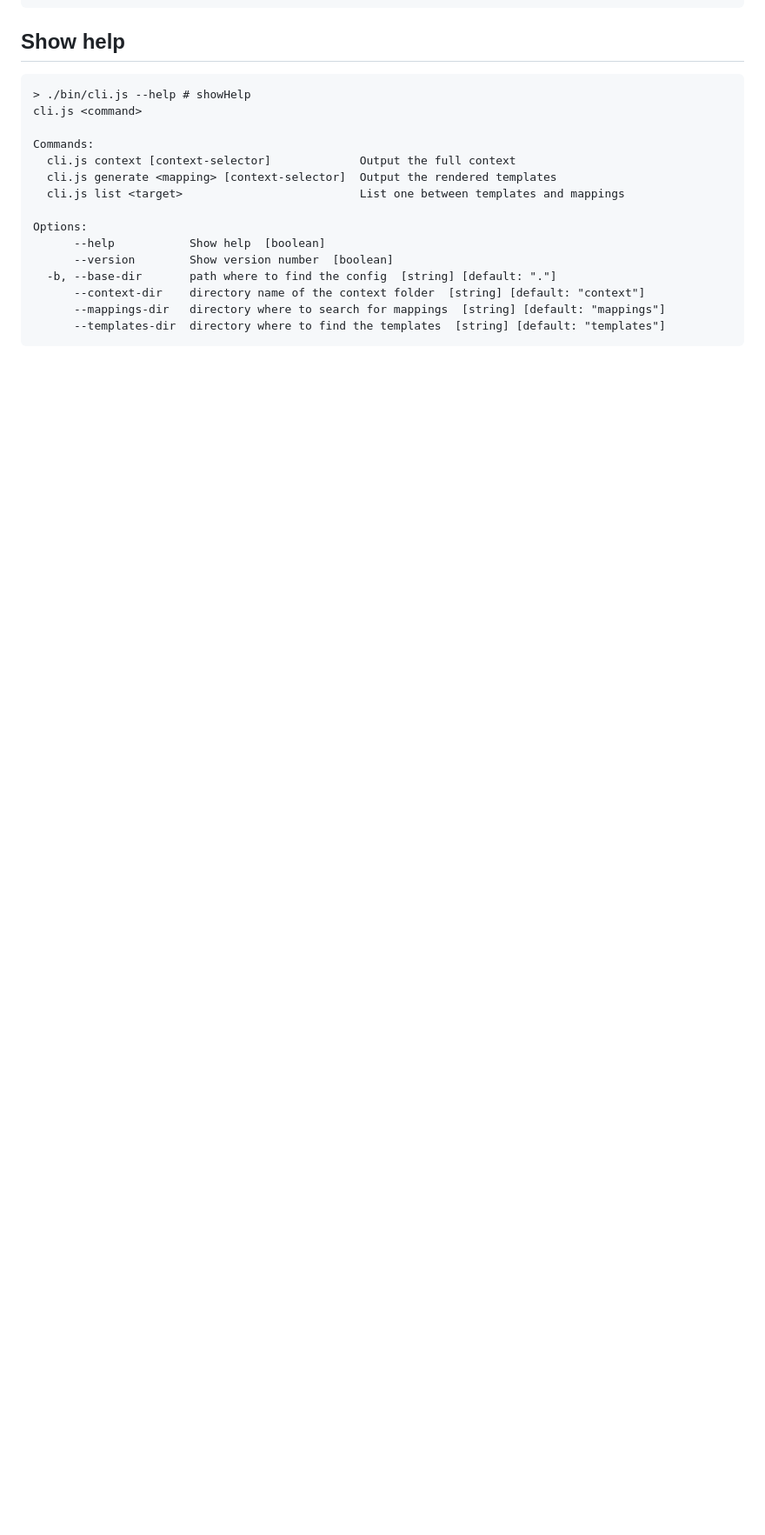
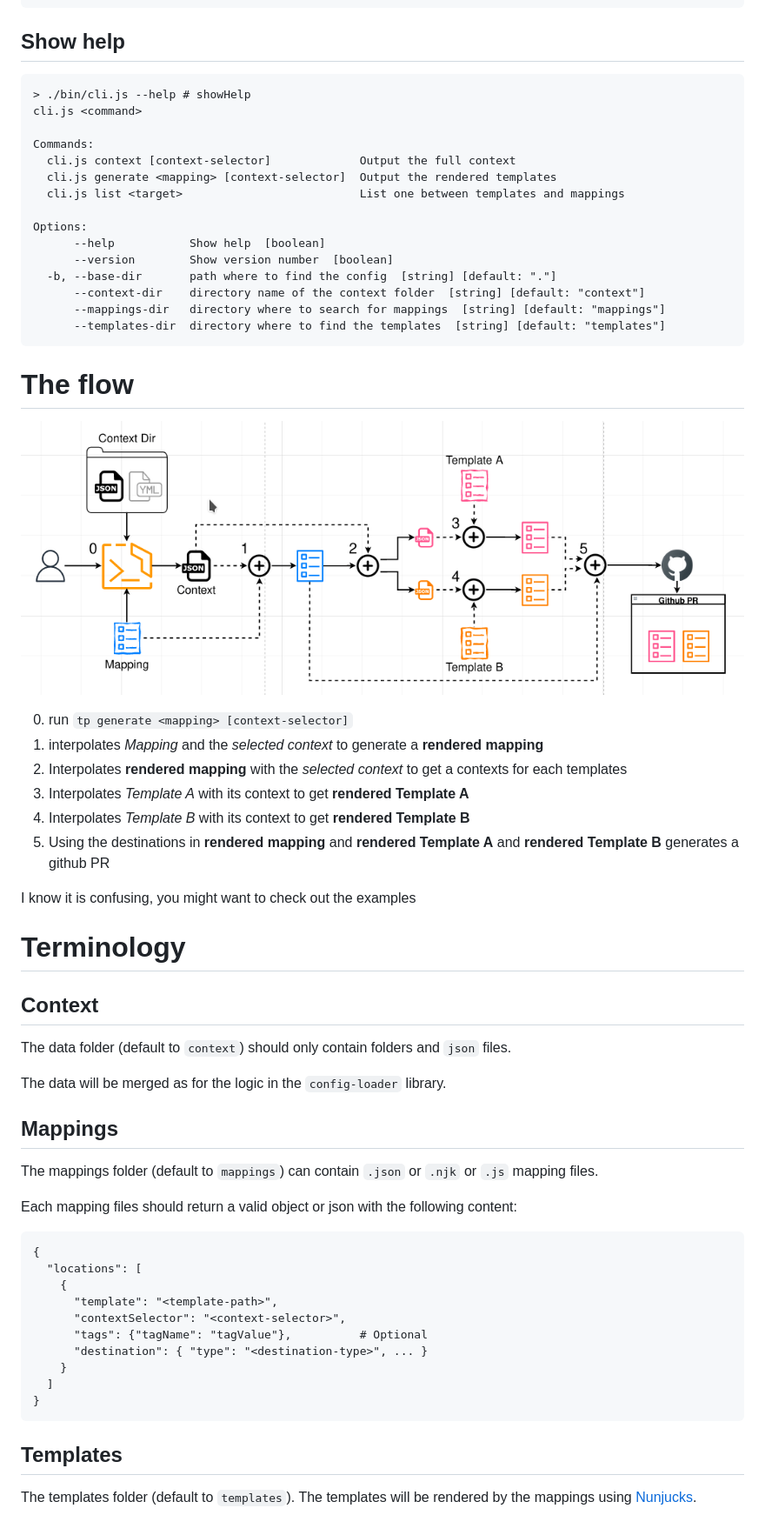
Before and after one commit to gitops-toolbox/templator, a Markdown page: README.md, the part around the change printed below. Shown: that part at 87% size. Rendered like a GitHub page; pictures changed too: examples/flow.gif (added); blank space fills up the shorter version.

Commit message:
Improve readme

````diff
--- a/README.md
+++ b/README.md
@@ -347,3 +325,49 @@ Options:
       --mappings-dir   directory where to search for mappings  [string] [default: "mappings"]
       --templates-dir  directory where to find the templates  [string] [default: "templates"]
 ```
+
+# The flow
+
+![The flow](examples/flow.gif)
+
+0. run `tp generate <mapping> [context-selector]`
+1. interpolates _Mapping_ and the _selected context_ to generate a __rendered mapping__
+2. Interpolates  __rendered mapping__ with the _selected context_ to get a contexts for each templates
+3. Interpolates _Template A_ with its context to get __rendered Template A__
+4. Interpolates _Template B_ with its context to get __rendered Template B__
+5. Using the destinations in __rendered mapping__ and __rendered Template A__ and __rendered Template B__ generates a github PR
+
+I know it is confusing, you might want to check out the examples
+
+
+# Terminology
+
+## Context
+
+The data folder (default to `context`) should only contain folders and `json` files.
+
+The data will be merged as for the logic in the `config-loader` library.
+
+## Mappings
+
+The mappings folder (default to `mappings`) can contain `.json` or `.njk` or `.js` mapping files.
+
+Each mapping files should return a valid object or json with the following content:
+
+```
+{
+  "locations": [
+    {
+      "template": "<template-path>",
+      "contextSelector": "<context-selector>",
+      "tags": {"tagName": "tagValue"},          # Optional
+      "destination": { "type": "<destination-type>", ... }
+    }
+  ]
+}
+```
+
+## Templates
+
+The templates folder (default to `templates`).
+The templates will be rendered by the mappings using [Nunjucks](nunjucks).
````
Also changed, not shown: other parts of README.md (+29 -51 lines).
